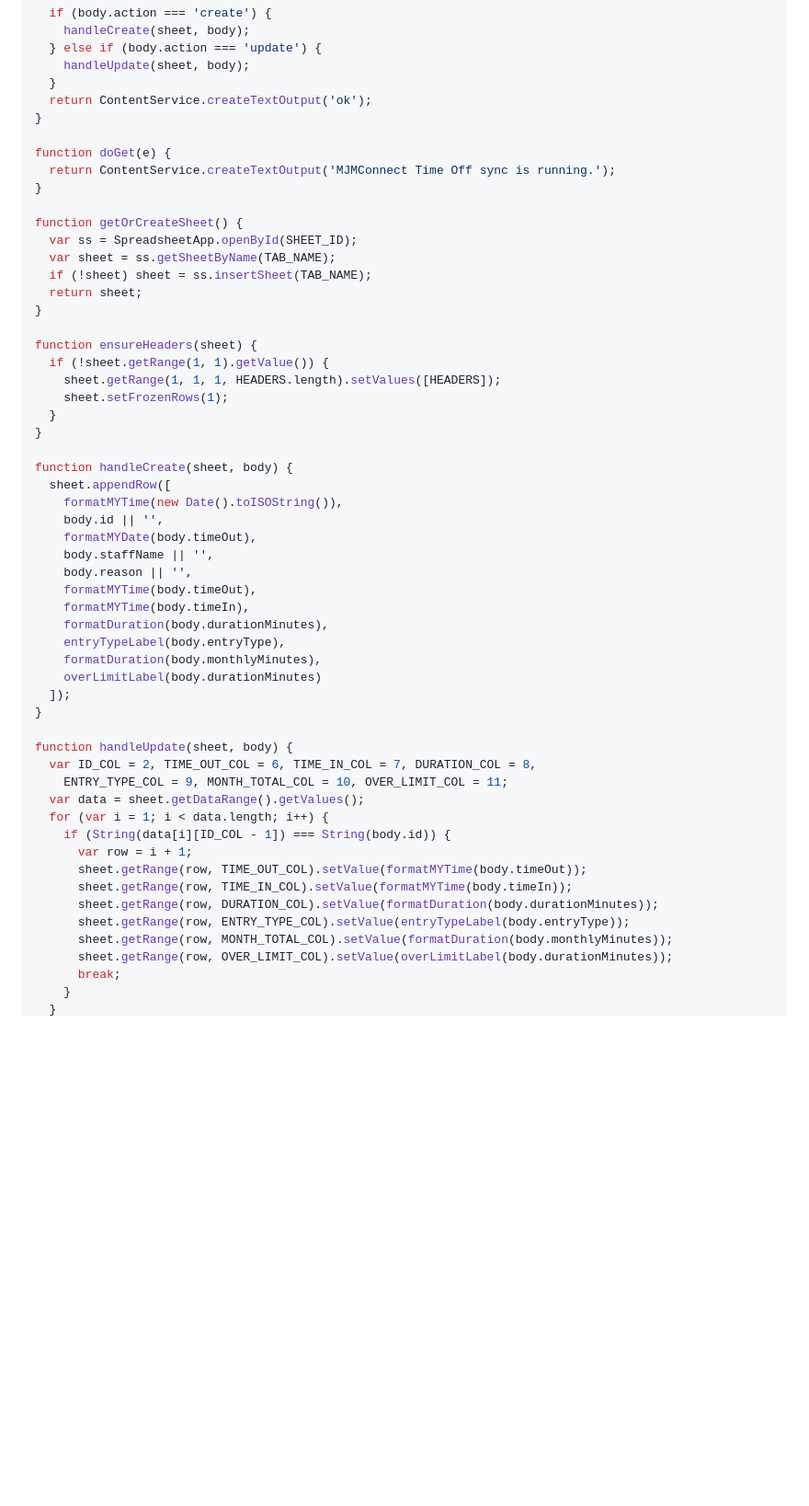
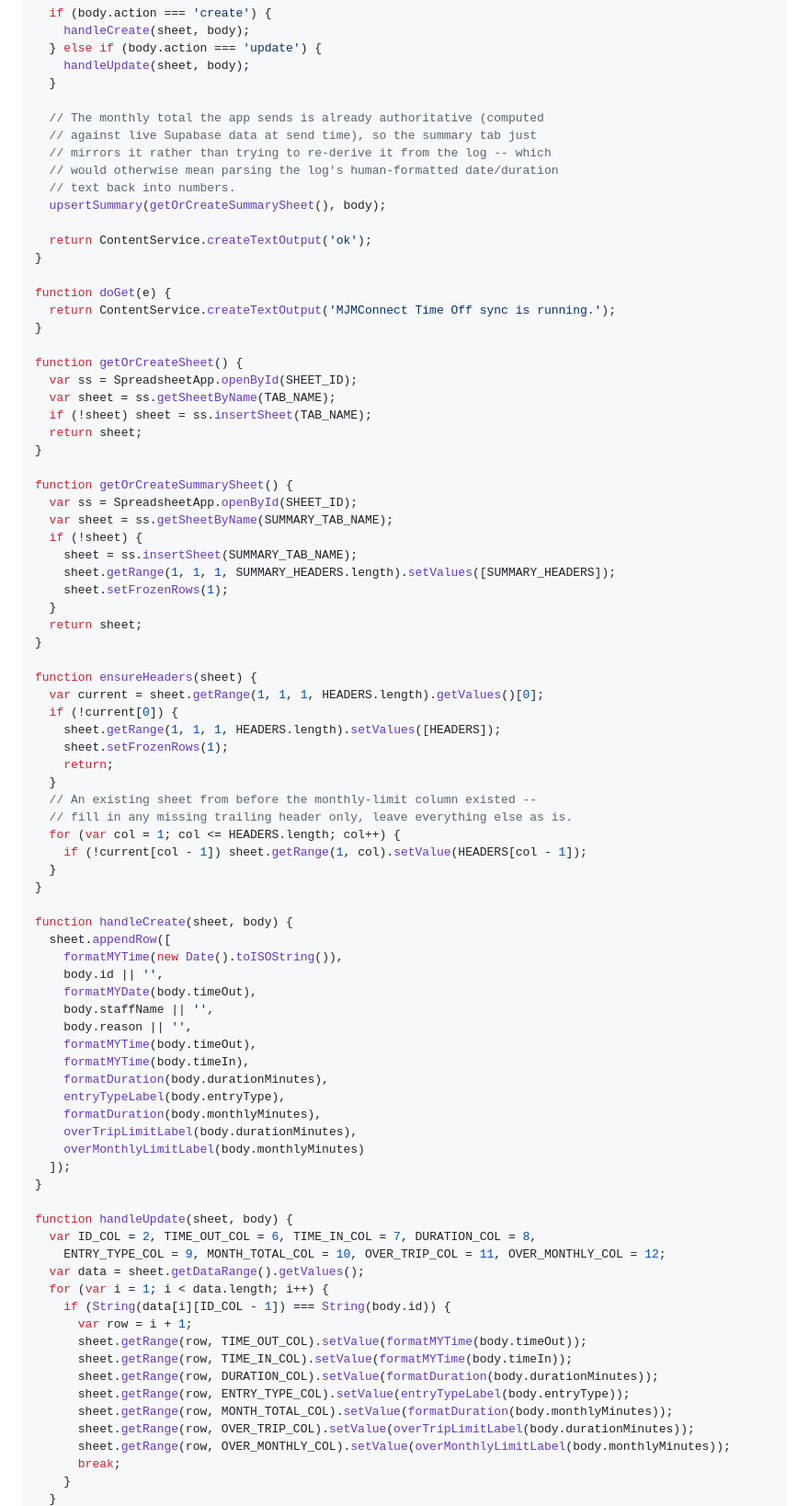
Before and after one commit to aiconnect33-sketch/mjmconnect-app, a Markdown page: docs/time-off-sheet-sync.md, the part around one of its changes. Shown at 92% size. Drawn GitHub-style; blank space fills up the shorter version.

```diff
--- a/docs/time-off-sheet-sync.md
+++ b/docs/time-off-sheet-sync.md
@@ -103,6 +149,14 @@ function doPost(e) {
   } else if (body.action === 'update') {
     handleUpdate(sheet, body);
   }
+
+  // The monthly total the app sends is already authoritative (computed
+  // against live Supabase data at send time), so the summary tab just
+  // mirrors it rather than trying to re-derive it from the log -- which
+  // would otherwise mean parsing the log's human-formatted date/duration
+  // text back into numbers.
+  upsertSummary(getOrCreateSummarySheet(), body);
+
   return ContentService.createTextOutput('ok');
 }
 
@@ -117,10 +171,28 @@ function getOrCreateSheet() {
   return sheet;
 }
 
+function getOrCreateSummarySheet() {
+  var ss = SpreadsheetApp.openById(SHEET_ID);
+  var sheet = ss.getSheetByName(SUMMARY_TAB_NAME);
+  if (!sheet) {
+    sheet = ss.insertSheet(SUMMARY_TAB_NAME);
+    sheet.getRange(1, 1, 1, SUMMARY_HEADERS.length).setValues([SUMMARY_HEADERS]);
+    sheet.setFrozenRows(1);
+  }
+  return sheet;
+}
+
 function ensureHeaders(sheet) {
-  if (!sheet.getRange(1, 1).getValue()) {
+  var current = sheet.getRange(1, 1, 1, HEADERS.length).getValues()[0];
+  if (!current[0]) {
     sheet.getRange(1, 1, 1, HEADERS.length).setValues([HEADERS]);
     sheet.setFrozenRows(1);
+    return;
+  }
+  // An existing sheet from before the monthly-limit column existed --
+  // fill in any missing trailing header only, leave everything else as is.
+  for (var col = 1; col <= HEADERS.length; col++) {
+    if (!current[col - 1]) sheet.getRange(1, col).setValue(HEADERS[col - 1]);
   }
 }
 
@@ -136,13 +208,14 @@ function handleCreate(sheet, body) {
     formatDuration(body.durationMinutes),
     entryTypeLabel(body.entryType),
     formatDuration(body.monthlyMinutes),
-    overLimitLabel(body.durationMinutes)
+    overTripLimitLabel(body.durationMinutes),
+    overMonthlyLimitLabel(body.monthlyMinutes)
   ]);
 }
 
 function handleUpdate(sheet, body) {
   var ID_COL = 2, TIME_OUT_COL = 6, TIME_IN_COL = 7, DURATION_COL = 8,
-    ENTRY_TYPE_COL = 9, MONTH_TOTAL_COL = 10, OVER_LIMIT_COL = 11;
+    ENTRY_TYPE_COL = 9, MONTH_TOTAL_COL = 10, OVER_TRIP_COL = 11, OVER_MONTHLY_COL = 12;
   var data = sheet.getDataRange().getValues();
   for (var i = 1; i < data.length; i++) {
     if (String(data[i][ID_COL - 1]) === String(body.id)) {
@@ -152,7 +225,8 @@ function handleUpdate(sheet, body) {
       sheet.getRange(row, DURATION_COL).setValue(formatDuration(body.durationMinutes));
       sheet.getRange(row, ENTRY_TYPE_COL).setValue(entryTypeLabel(body.entryType));
       sheet.getRange(row, MONTH_TOTAL_COL).setValue(formatDuration(body.monthlyMinutes));
-      sheet.getRange(row, OVER_LIMIT_COL).setValue(overLimitLabel(body.durationMinutes));
+      sheet.getRange(row, OVER_TRIP_COL).setValue(overTripLimitLabel(body.durationMinutes));
+      sheet.getRange(row, OVER_MONTHLY_COL).setValue(overMonthlyLimitLabel(body.monthlyMinutes));
       break;
     }
   }
```
Also changed, not shown: other parts of docs/time-off-sheet-sync.md (+75 -3 lines).
